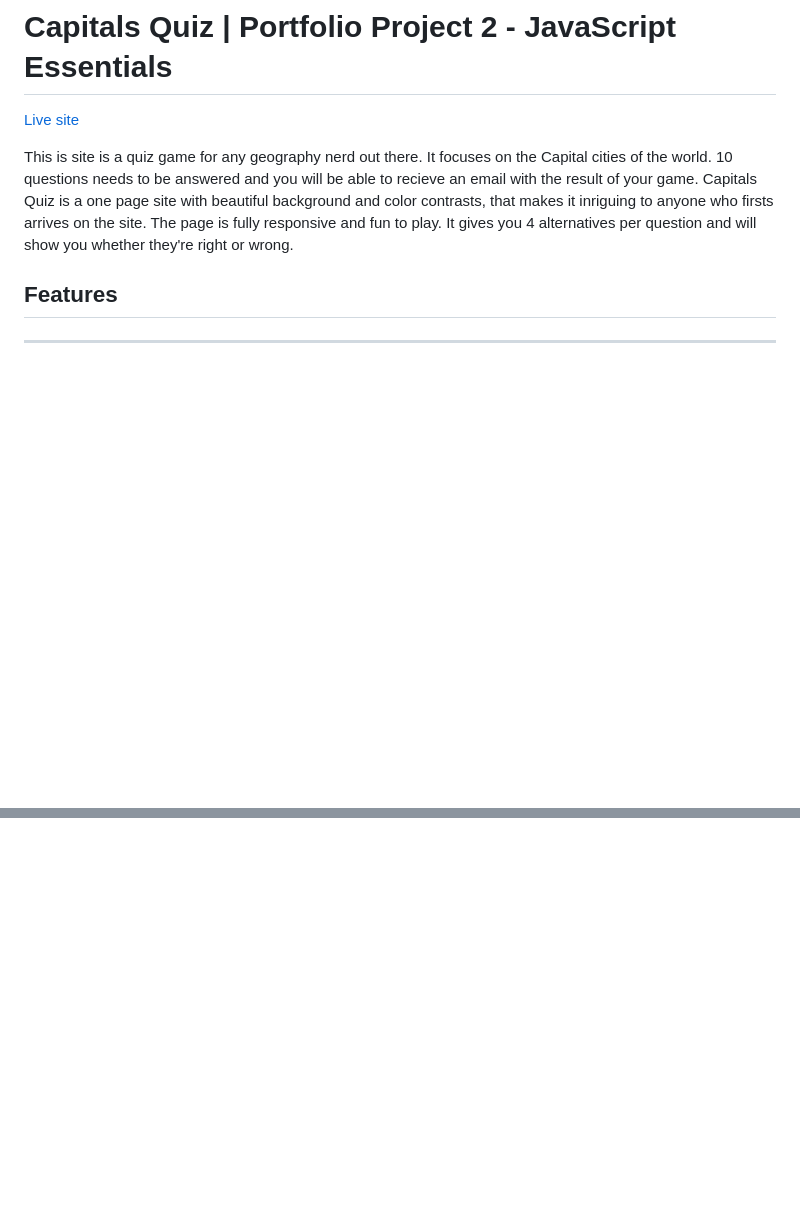
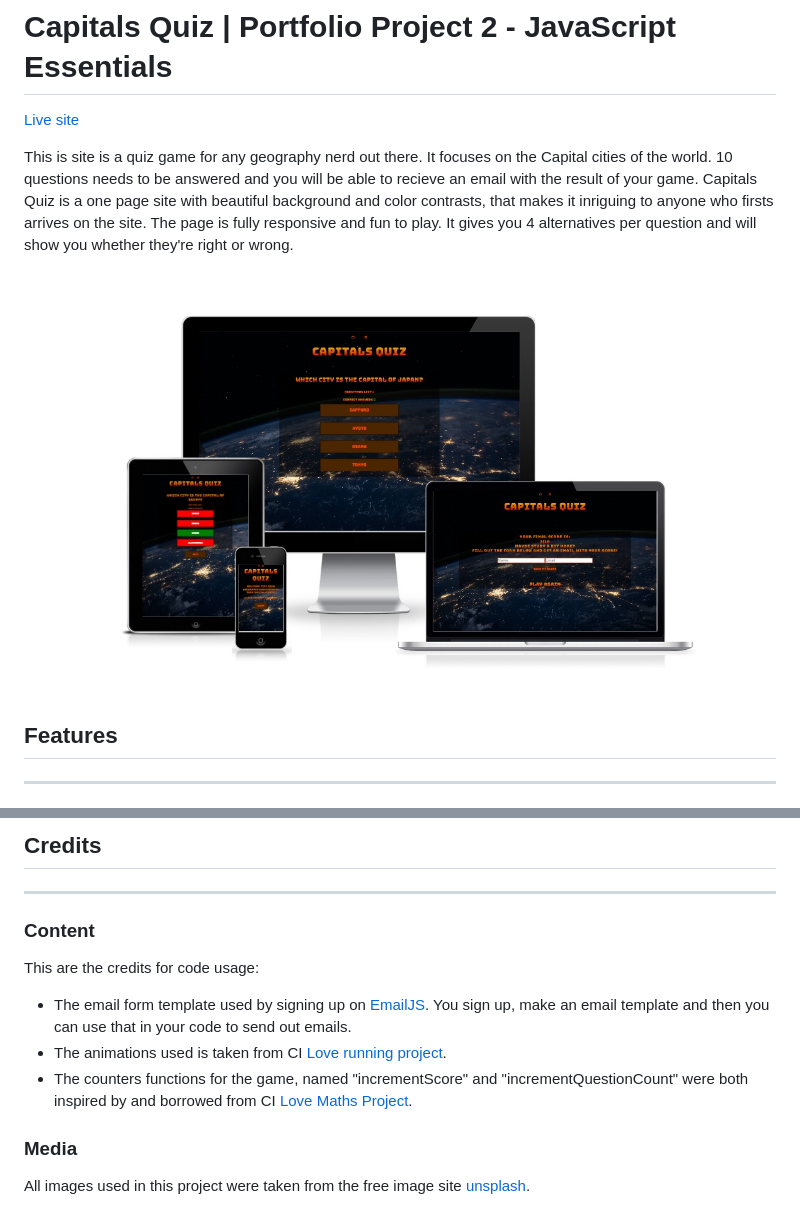
Before and after one commit to FullstackSammy/geography-quiz, a Markdown page: README.md, 2 parts joined by grey strips. Rendered like a GitHub page; pictures changed too: assets/images/responsive.jpg (added); blank space fills up the shorter version.

```diff
--- a/README.md
+++ b/README.md
@@ -3,6 +3,8 @@
 
 
 This is site is a quiz game for any geography nerd out there. It focuses on the Capital cities of the world. 10 questions needs to be answered and you will be able to recieve an email with the result of your game. Capitals Quiz is a one page site with beautiful background and color contrasts, that makes it inriguing to anyone who firsts arrives on the site. The page is fully responsive and fun to play. It gives you 4 alternatives per question and will show you whether they're right or wrong.
+
+![image of the responsive tests](assets/images/responsive.jpg)
 
 ## **Features**
 ---
@@ -74,0 +106,10 @@ I tested my CSS code on [W3C CSS validator](https://jigsaw.w3.org/css-validator/
+## **Credits**
+---
+### **Content**
+This are the credits for code usage:
+- The email form template used by signing up on [EmailJS](https://www.emailjs.com). You sign up, make an email template and then you can use that in your code to send out emails.
+- The animations used is taken from CI [Love running project](https://github.com/Code-Institute-Org/love-running-2.0).
+- The counters functions for the game, named "incrementScore" and "incrementQuestionCount" were both inspired by and borrowed from CI [Love Maths Project](https://github.com/Code-Institute-Org/love-maths).
+
+### **Media**
+All images used in this project were taken from the free image site [unsplash](https://www.unsplash.com).
```
Also changed, not shown: other parts of README.md (+33 -4 lines), assets/images/lighthouse.jpg (added).
